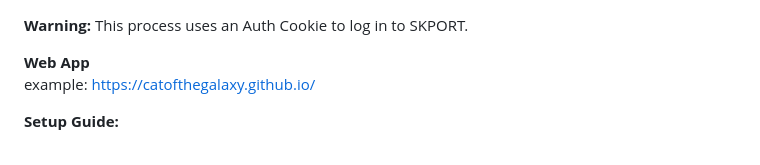
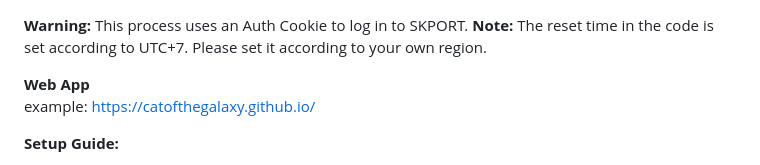
Before and after one commit to CatofTheGalaxy/AKEF-SKPORT_Auto-claim-daily, a Markdown page: README.md, the part around the change. GitHub-like rendering.

```diff
--- a/README.md
+++ b/README.md
@@ -1,4 +1,5 @@
 **Warning:** This process uses an Auth Cookie to log in to SKPORT.
+**Note:** The reset time in the code is set according to UTC+7. Please set it according to your own region.
 
 
 **Web App**<br>
```
